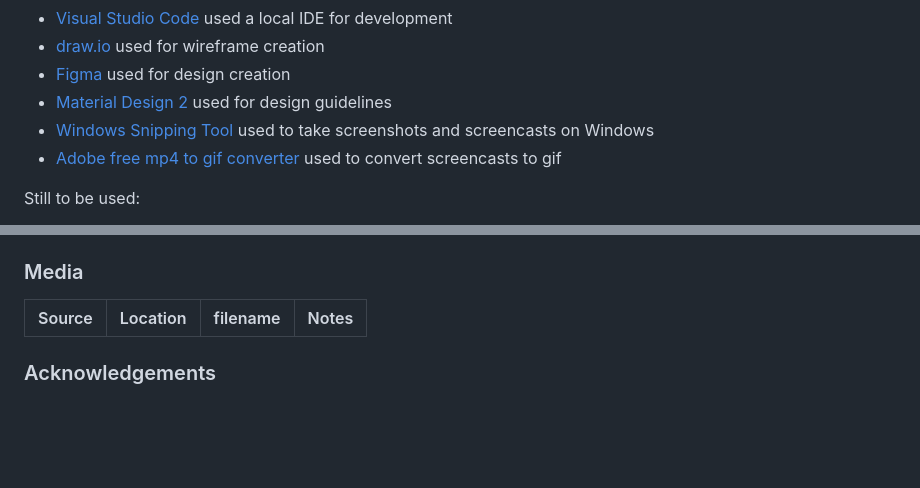
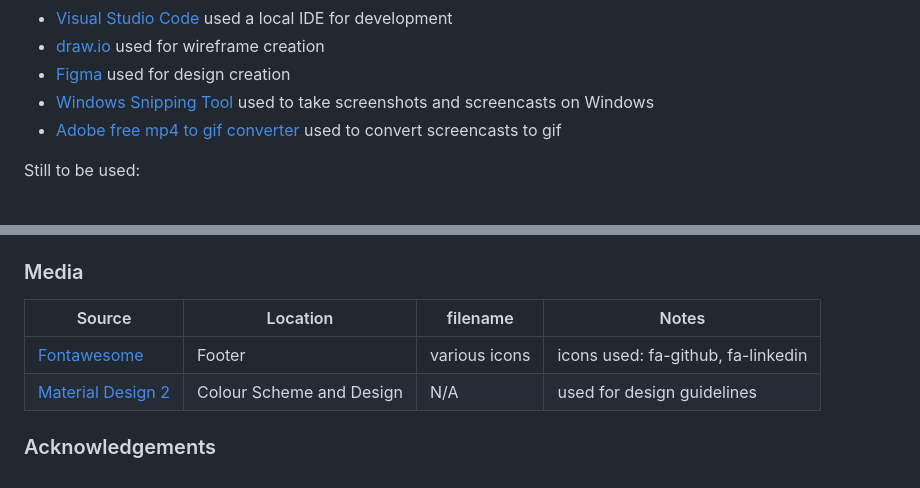
Before and after one commit to benschaf/kaesekaestchen, a Markdown page: README.md, 2 parts joined by grey strips. Rendered like a GitHub page; blank space fills up the shorter version.

```diff
--- a/README.md
+++ b/README.md
@@ -140,7 +144,6 @@ This section will allow the user to see copyright information. The footer also c
 - [Visual Studio Code](https://visualstudio.microsoft.com/de/#vscode-section) used a  local IDE for development
 - [draw.io](https://www.drawio.com/) used for wireframe creation
 - [Figma](https://figma.com) used for design creation
-- [Material Design 2](https://m2.material.io/design/color/dark-theme.html) used for design guidelines
 - [Windows Snipping Tool](https://support.microsoft.com/de-de/windows/aufnehmen-von-screenshots-mithilfe-des-snipping-tools-00246869-1843-655f-f220-97299b865f6b) used to take screenshots and screencasts on Windows
 - [Adobe free mp4 to gif converter](https://www.adobe.com/express/feature/video/convert/mp4-to-gif) used to convert screencasts to gif
 
@@ -201,5 +204,7 @@ You can fork this repository by using the following steps:
 ### Media
 | Source | Location | filename | Notes |
 | --- | --- | --- | --- |
+|[Fontawesome](https://fontawesome.com) | Footer | various icons | icons used: fa-github, fa-linkedin |
+|[Material Design 2](https://m2.material.io/design/color/dark-theme.html) | Colour Scheme and Design | N/A | used for design guidelines |
 
 ### Acknowledgements
```
Also changed, not shown: other parts of README.md (+5 -1 lines).
